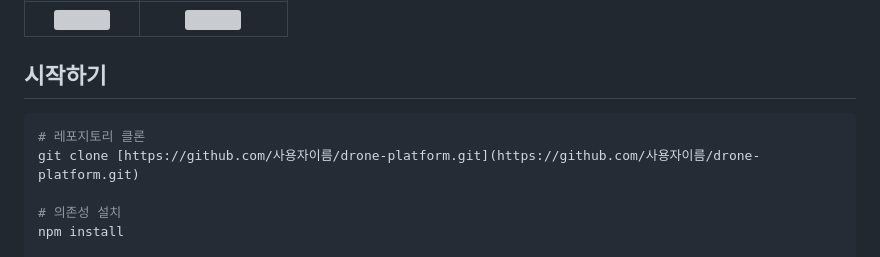
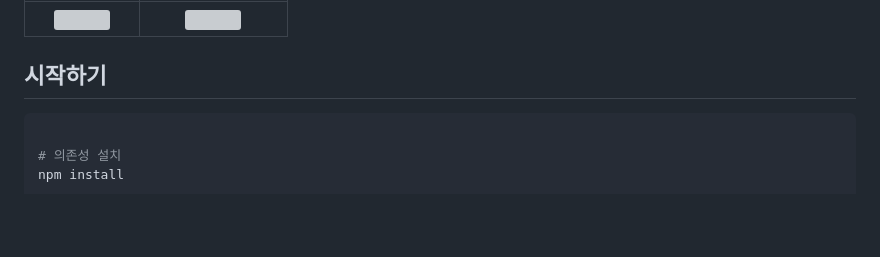
Before and after one commit to changho-y/project, a Markdown page: droneBlock_Edu_Platform/README.md, the part around the change. Drawn GitHub-style; blank space fills up the shorter version; grey boxes are pictures that could not be loaded.

Commit message:
Update : README

````diff
--- a/droneBlock_Edu_Platform/README.md
+++ b/droneBlock_Edu_Platform/README.md
@@ -47,8 +47,6 @@
 ## 시작하기
 
 ```bash
-# 레포지토리 클론
-git clone [https://github.com/사용자이름/drone-platform.git](https://github.com/사용자이름/drone-platform.git)
 
 # 의존성 설치
 npm install
````
